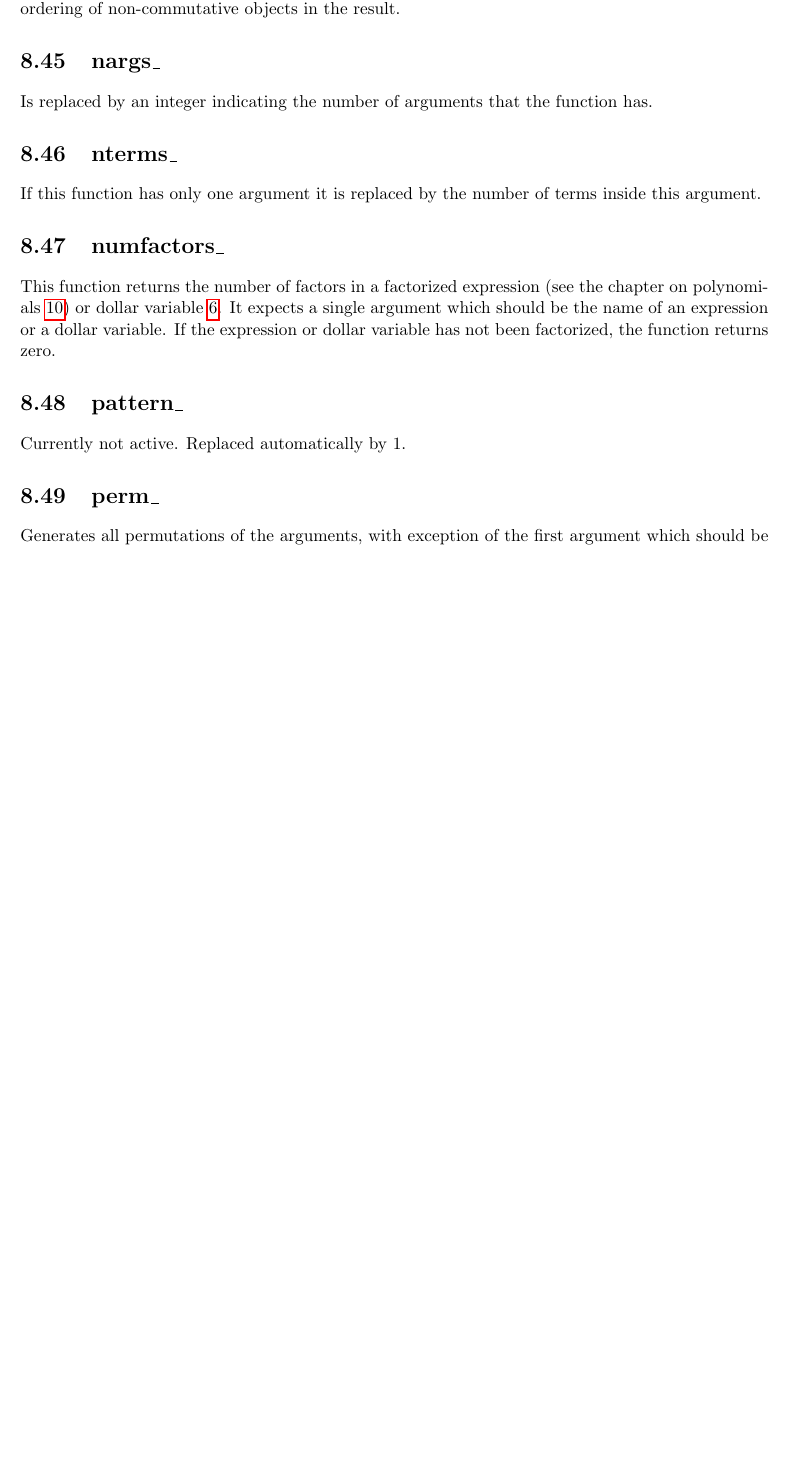
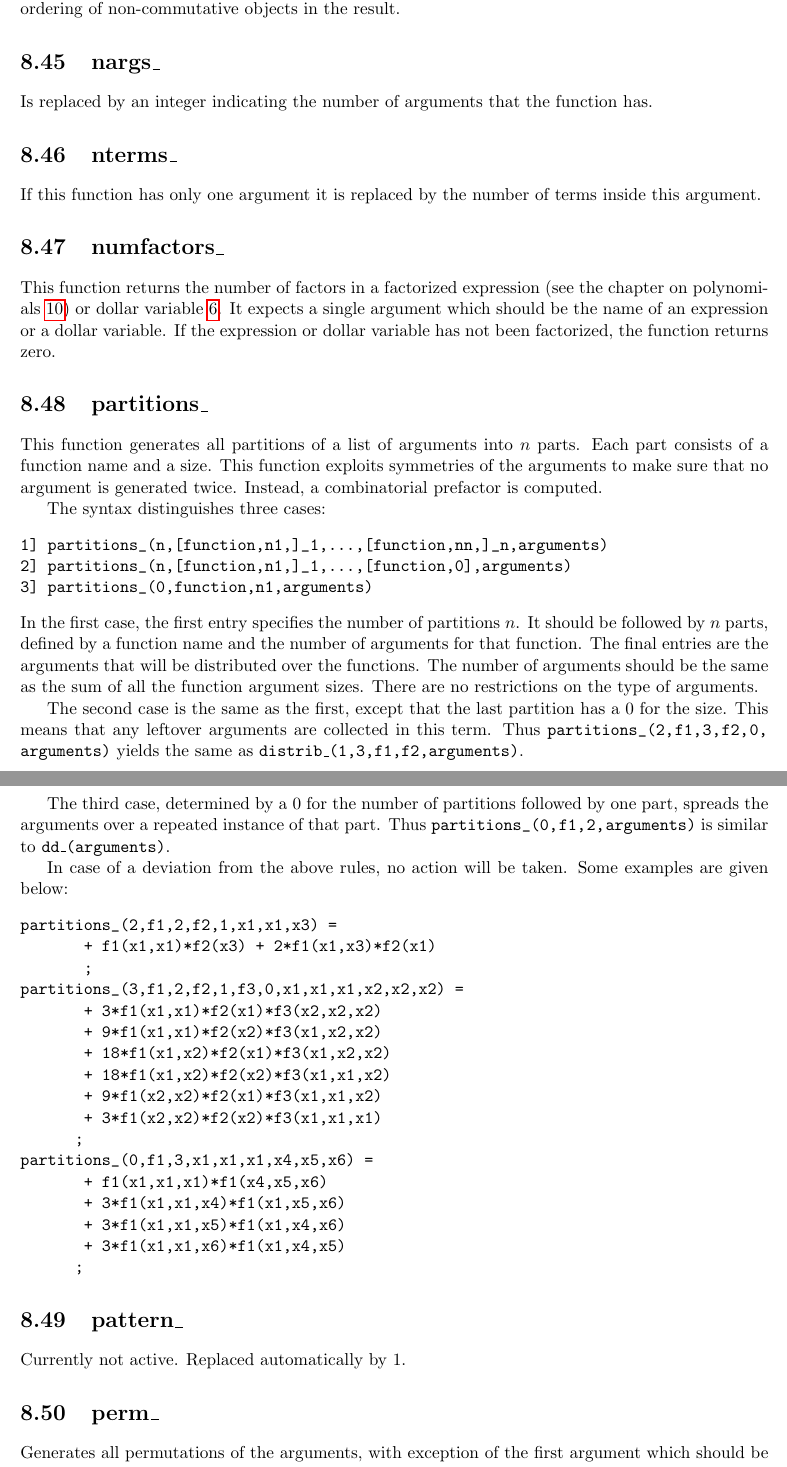
Before and after one commit to vermaseren/form, a LaTeX thesis (doc/manual/man.tex, which reads doc/manual/functions.tex): part of page 170 of 267 before the commit and two parts of pages 170 and 171 of 268 after it, the two joined at a grey line, cut so that both start at the same text, the shorter picture padded with empty space. Compiled offline with pdfLaTeX.

Commit message:
Added partitions_ function the the manual.
- Also added four test cases.
- Closes #205

```diff
--- a/doc/manual/functions.tex
+++ b/doc/manual/functions.tex
@@ -763,6 +763,61 @@ name of an expression or a dollar variable. If the expression or dollar
 variable has not been factorized, the function returns zero.
 
 %--#] numfactors_ :
+%--#[ partitions_ :
+
+\section{partitions\_}\index{partitions\_}\index{function!partitions\_}
+\label{funpartitions}
+\noindent This function generates all partitions of a list of arguments into
+$n$ parts. Each part consists of a function name and a size.
+This function exploits symmetries of the arguments to make sure that no argument
+is generated twice. Instead, a combinatorial prefactor is computed.
+
+The syntax distinguishes three cases:
+\begin{verbatim}
+1] partitions_(n,[function,n1,]_1,...,[function,nn,]_n,arguments)
+2] partitions_(n,[function,n1,]_1,...,[function,0],arguments)
+3] partitions_(0,function,n1,arguments)
+\end{verbatim}
+In the first case, the first entry specifies the number of partitions $n$.
+It should be followed by $n$ parts, defined by a function name
+and the number of arguments for that function. The final entries are the arguments
+that will be distributed over the functions.
+The number of arguments should be the same as the sum of
+all the function argument sizes.
+There are no restrictions on the type of arguments.
+
+The second case is the same as the first, except that the last partition
+has a 0 for the size. This means that any leftover arguments are collected
+in this term. Thus \path{partitions_(2,f1,3,f2,0,arguments)} yields the same
+as \texttt{distrib\_(1,3,f1,f2,arguments)}.
+
+The third case, determined by a 0 for the number of partitions followed by one part, spreads
+the arguments over a repeated instance of that part. Thus \path{partitions_(0,f1,2,arguments)} is similar to \texttt{dd\_(arguments)}.
+
+In case of a deviation from the above rules, no action will be taken.
+Some examples are given below:
+\begin{verbatim}
+partitions_(2,f1,2,f2,1,x1,x1,x3) =
+       + f1(x1,x1)*f2(x3) + 2*f1(x1,x3)*f2(x1)
+       ;
+partitions_(3,f1,2,f2,1,f3,0,x1,x1,x1,x2,x2,x2) =
+       + 3*f1(x1,x1)*f2(x1)*f3(x2,x2,x2)
+       + 9*f1(x1,x1)*f2(x2)*f3(x1,x2,x2)
+       + 18*f1(x1,x2)*f2(x1)*f3(x1,x2,x2)
+       + 18*f1(x1,x2)*f2(x2)*f3(x1,x1,x2)
+       + 9*f1(x2,x2)*f2(x1)*f3(x1,x1,x2)
+       + 3*f1(x2,x2)*f2(x2)*f3(x1,x1,x1)
+      ;
+partitions_(0,f1,3,x1,x1,x1,x4,x5,x6) =
+       + f1(x1,x1,x1)*f1(x4,x5,x6)
+       + 3*f1(x1,x1,x4)*f1(x1,x5,x6)
+       + 3*f1(x1,x1,x5)*f1(x1,x4,x6)
+       + 3*f1(x1,x1,x6)*f1(x1,x4,x5)
+      ;
+\end{verbatim}
+
+
+%--#] partitions_ :
 %--#[ pattern_ :
 
 \section{pattern\_}\index{pattern\_}\index{function!pattern\_}
```
Also changed, not shown: 1 other file.
